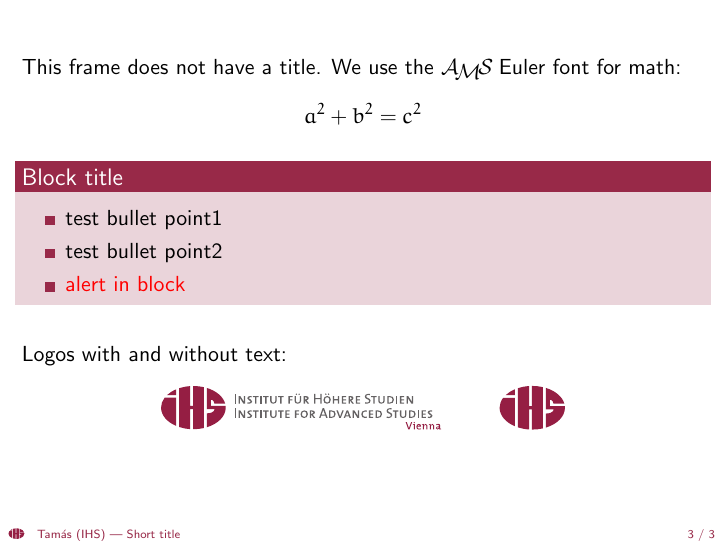
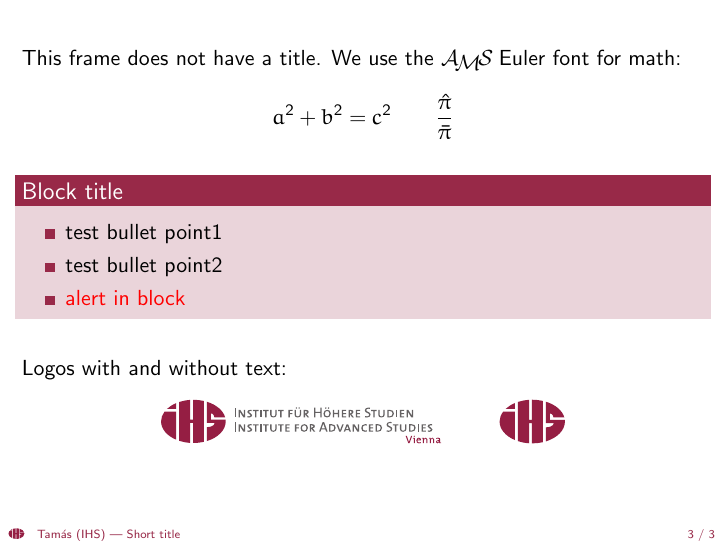
Before and after one commit to tpapp/ihs-beamer, LaTeX slides (example.tex, which reads beamerthemeihs.sty): page 3 of 3. Compiled offline with pdfLaTeX.

Commit message:
Replaced the euler package with eulervm.
This fixes \hat in math mode.

```diff
--- a/beamerthemeihs.sty
+++ b/beamerthemeihs.sty
@@ -8,7 +8,7 @@
 \useinnertheme{rectangles}
 \useoutertheme{infolines}
 \usefonttheme{professionalfonts}
-\usepackage{euler}
+\usepackage{eulervm}
 
 \setbeamertemplate{navigation symbols}{} % no navigation symbols
 \setbeamertemplate{headline}{}
--- a/example.tex
+++ b/example.tex
@@ -39,7 +39,7 @@
 \begin{frame}
   This frame does not have a title.  We use the \AmS\ Euler font for math:
   \begin{equation*}
-    a^2+b^2=c^2
+    a^2+b^2=c^2 \qquad \frac{\hat\pi}{\bar\pi}
   \end{equation*}
 
   \begin{block}{Block title}
```
Also changed, not shown: example.pdf.
